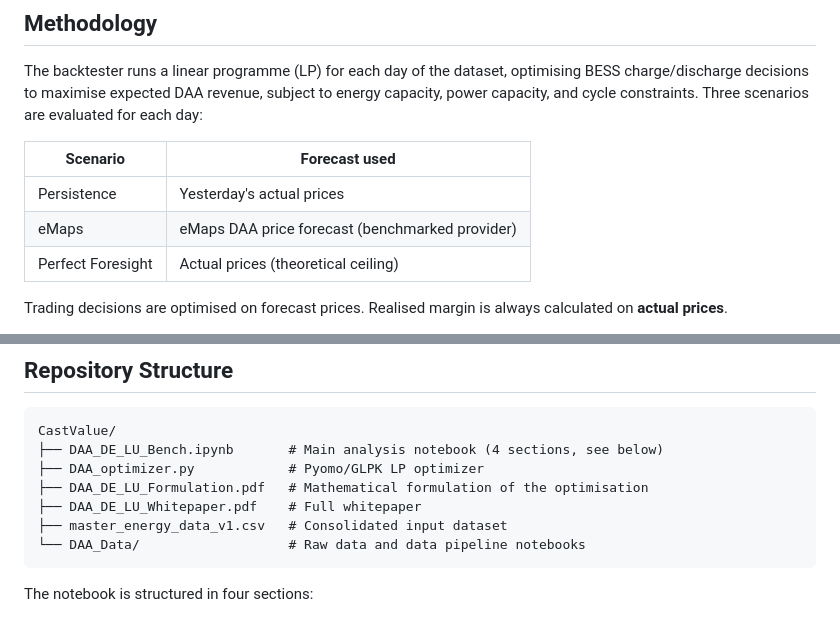
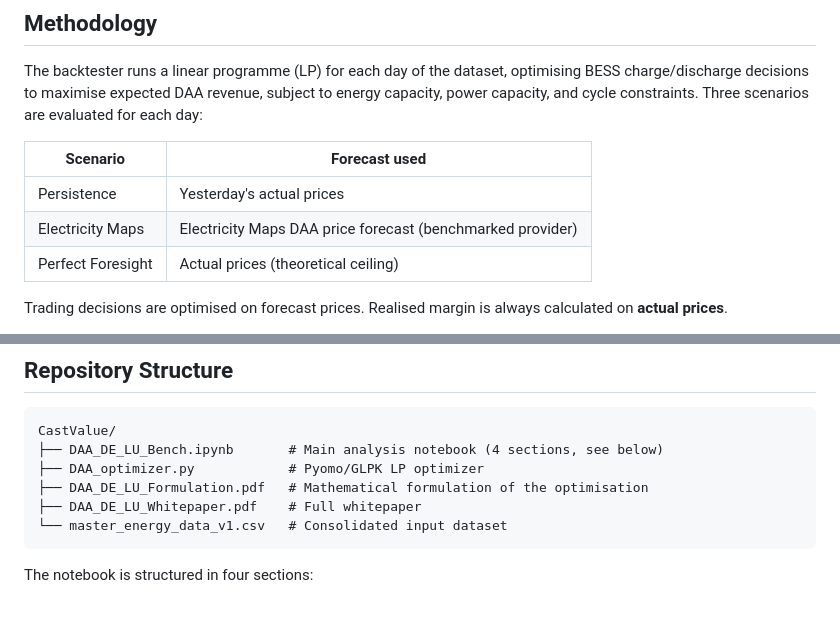
Before and after one commit to Flexup-energy/CastValue, a Markdown page: README.md, 2 parts joined by grey strips. Rendered like a GitHub page.

````diff
--- a/README.md
+++ b/README.md
@@ -55,7 +55,7 @@ The backtester runs a linear programme (LP) for each day of the dataset, optimis
 | Scenario | Forecast used |
 |---|---|
 | Persistence | Yesterday's actual prices |
-| eMaps | eMaps DAA price forecast (benchmarked provider) |
+| Electricity Maps | Electricity Maps DAA price forecast (benchmarked provider) |
 | Perfect Foresight | Actual prices (theoretical ceiling) |
 
 Trading decisions are optimised on forecast prices. Realised margin is always calculated on **actual prices**.
@@ -74,8 +74,7 @@ CastValue/
 ├── DAA_optimizer.py            # Pyomo/GLPK LP optimizer
 ├── DAA_DE_LU_Formulation.pdf   # Mathematical formulation of the optimisation
 ├── DAA_DE_LU_Whitepaper.pdf    # Full whitepaper
-├── master_energy_data_v1.csv   # Consolidated input dataset
-└── DAA_Data/                   # Raw data and data pipeline notebooks
+└── master_energy_data_v1.csv   # Consolidated input dataset
 ```
 
 The notebook is structured in four sections:
````
